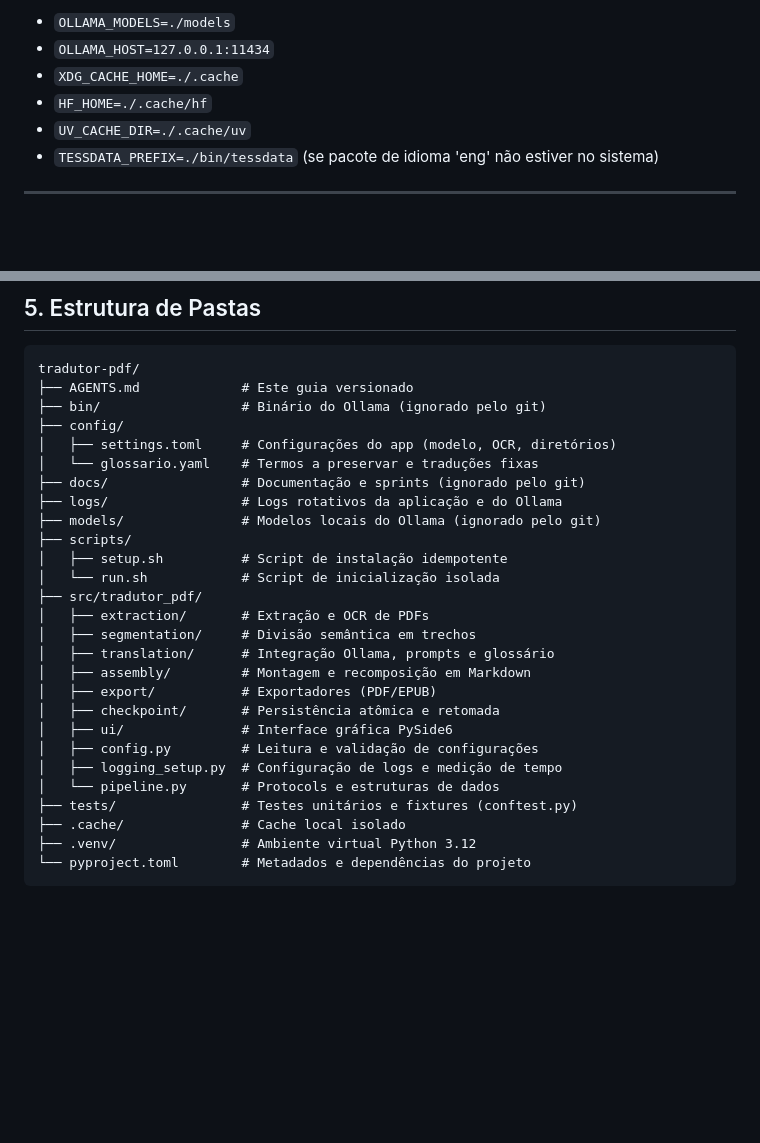
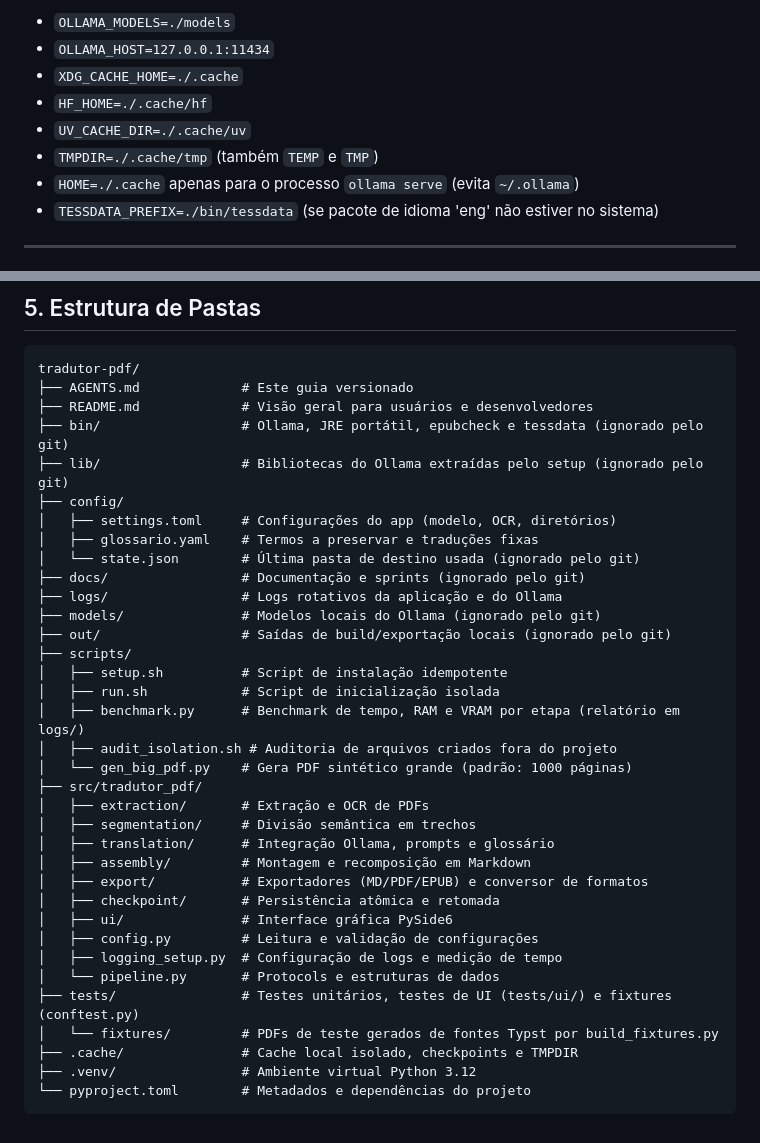
Before and after one commit to leomor95/tradutor-pdf, a Markdown page: AGENTS.md, 2 parts joined by grey strips. Rendered like a GitHub page; blank space fills up the shorter version.

Commit message:
docs(agents): document missing folders, scripts and isolation env vars
Co-Authored-By: Claude Opus 5.5 <noreply@anthropic.com>

````diff
--- a/AGENTS.md
+++ b/AGENTS.md
@@ -27,6 +27,8 @@ Variáveis de ambiente isoladas (configuradas por `scripts/run.sh`):
 - `XDG_CACHE_HOME=./.cache`
 - `HF_HOME=./.cache/hf`
 - `UV_CACHE_DIR=./.cache/uv`
+- `TMPDIR=./.cache/tmp` (também `TEMP` e `TMP`)
+- `HOME=./.cache` apenas para o processo `ollama serve` (evita `~/.ollama`)
 - `TESSDATA_PREFIX=./bin/tessdata` (se pacote de idioma 'eng' não estiver no sistema)
 
 ---
@@ -80,29 +82,37 @@ uv run ruff format
 ```
 tradutor-pdf/
 ├── AGENTS.md             # Este guia versionado
-├── bin/                  # Binário do Ollama (ignorado pelo git)
+├── README.md             # Visão geral para usuários e desenvolvedores
+├── bin/                  # Ollama, JRE portátil, epubcheck e tessdata (ignorado pelo git)
+├── lib/                  # Bibliotecas do Ollama extraídas pelo setup (ignorado pelo git)
 ├── config/
 │   ├── settings.toml     # Configurações do app (modelo, OCR, diretórios)
-│   └── glossario.yaml    # Termos a preservar e traduções fixas
+│   ├── glossario.yaml    # Termos a preservar e traduções fixas
+│   └── state.json        # Última pasta de destino usada (ignorado pelo git)
 ├── docs/                 # Documentação e sprints (ignorado pelo git)
 ├── logs/                 # Logs rotativos da aplicação e do Ollama
 ├── models/               # Modelos locais do Ollama (ignorado pelo git)
+├── out/                  # Saídas de build/exportação locais (ignorado pelo git)
 ├── scripts/
 │   ├── setup.sh          # Script de instalação idempotente
-│   └── run.sh            # Script de inicialização isolada
+│   ├── run.sh            # Script de inicialização isolada
+│   ├── benchmark.py      # Benchmark de tempo, RAM e VRAM por etapa (relatório em logs/)
+│   ├── audit_isolation.sh # Auditoria de arquivos criados fora do projeto
+│   └── gen_big_pdf.py    # Gera PDF sintético grande (padrão: 1000 páginas)
 ├── src/tradutor_pdf/
 │   ├── extraction/       # Extração e OCR de PDFs
 │   ├── segmentation/     # Divisão semântica em trechos
 │   ├── translation/      # Integração Ollama, prompts e glossário
 │   ├── assembly/         # Montagem e recomposição em Markdown
-│   ├── export/           # Exportadores (PDF/EPUB)
+│   ├── export/           # Exportadores (MD/PDF/EPUB) e conversor de formatos
 │   ├── checkpoint/       # Persistência atômica e retomada
 │   ├── ui/               # Interface gráfica PySide6
 │   ├── config.py         # Leitura e validação de configurações
 │   ├── logging_setup.py  # Configuração de logs e medição de tempo
 │   └── pipeline.py       # Protocols e estruturas de dados
-├── tests/                # Testes unitários e fixtures (conftest.py)
-├── .cache/               # Cache local isolado
+├── tests/                # Testes unitários, testes de UI (tests/ui/) e fixtures (conftest.py)
+│   └── fixtures/         # PDFs de teste gerados de fontes Typst por build_fixtures.py
+├── .cache/               # Cache local isolado, checkpoints e TMPDIR
 ├── .venv/                # Ambiente virtual Python 3.12
 └── pyproject.toml        # Metadados e dependências do projeto
 ```
````
